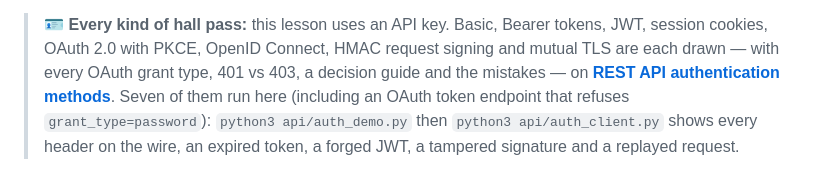
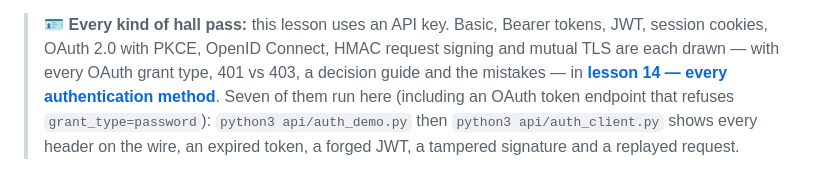
Before and after one commit to BaluRaut/learn-api-school, a Markdown page: lessons/06-auth/README.md, the part around the change. Rendered like a GitHub page.

```diff
--- a/lessons/06-auth/README.md
+++ b/lessons/06-auth/README.md
@@ -74,7 +74,7 @@ flowchart LR
 > 🪪 **Every kind of hall pass:** this lesson uses an API key. Basic, Bearer tokens,
 > JWT, session cookies, OAuth 2.0 with PKCE, OpenID Connect, HMAC request signing and
 > mutual TLS are each drawn — with every OAuth grant type, 401 vs 403, a decision guide and
-> the mistakes — on [**REST API authentication methods**](https://baluraut.github.io/learn-api-school/auth-methods.html).
+> the mistakes — in [**lesson 14 — every authentication method**](https://baluraut.github.io/learn-api-school/lesson-diagrams.html#l14).
 > Seven of them run here (including an OAuth token endpoint that refuses `grant_type=password`):
 > `python3 api/auth_demo.py` then `python3 api/auth_client.py` shows every header on the
 > wire, an expired token, a forged JWT, a tampered signature and a replayed request.
```
Also changed, not shown: lessons/02-http-anatomy/README.md (+2 -2 lines), lessons/03-rest-resources/README.md (+2 -2 lines).
